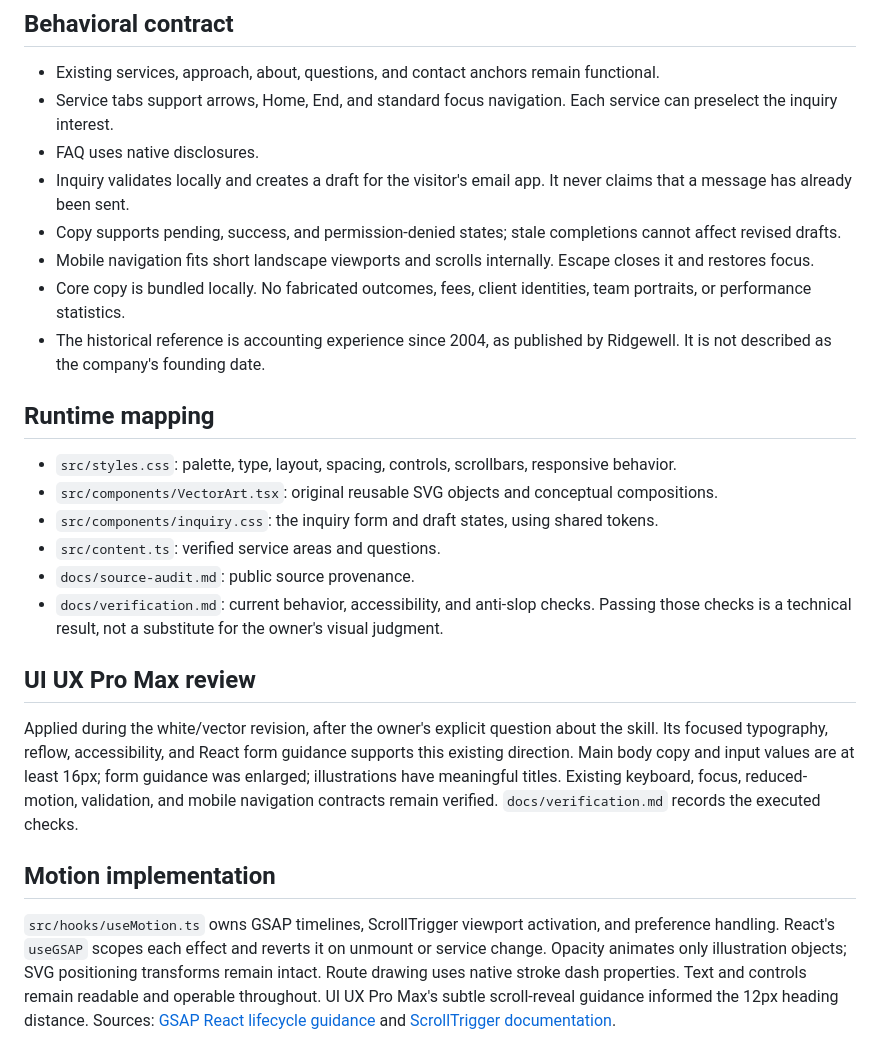
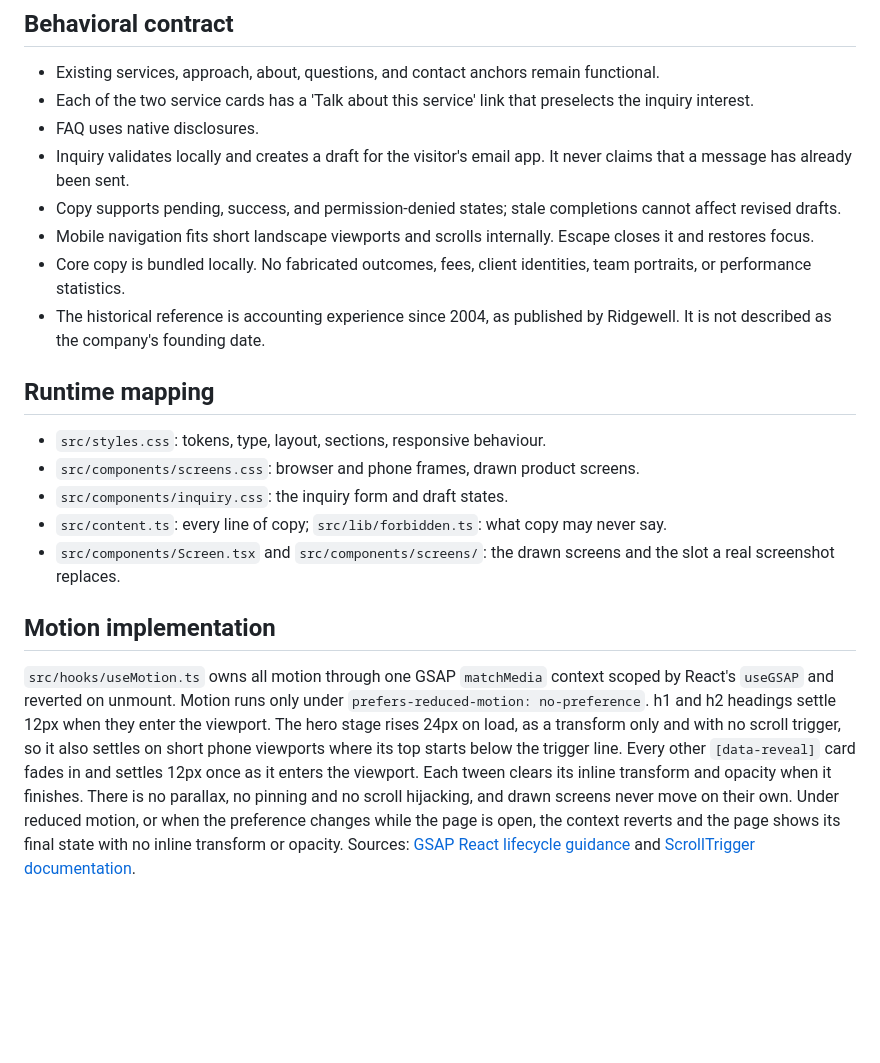
Before and after one commit to jasoncalalang/ridgewell-spa, a Markdown page: DESIGN.md, the part around one of its changes. GitHub-like rendering; blank space fills up the shorter version.

```diff
--- a/DESIGN.md
+++ b/DESIGN.md
@@ -29,7 +31,7 @@ Reading this as: a white business-services website for Philippine SME owners, us
 ## Behavioral contract
 
 - Existing services, approach, about, questions, and contact anchors remain functional.
-- Service tabs support arrows, Home, End, and standard focus navigation. Each service can preselect the inquiry interest.
+- Each of the two service cards has a 'Talk about this service' link that preselects the inquiry interest.
 - FAQ uses native disclosures.
 - Inquiry validates locally and creates a draft for the visitor's email app. It never claims that a message has already been sent.
 - Copy supports pending, success, and permission-denied states; stale completions cannot affect revised drafts.
@@ -39,17 +41,12 @@ Reading this as: a white business-services website for Philippine SME owners, us
 
 ## Runtime mapping
 
-- `src/styles.css`: palette, type, layout, spacing, controls, scrollbars, responsive behavior.
-- `src/components/VectorArt.tsx`: original reusable SVG objects and conceptual compositions.
-- `src/components/inquiry.css`: the inquiry form and draft states, using shared tokens.
-- `src/content.ts`: verified service areas and questions.
-- `docs/source-audit.md`: public source provenance.
-- `docs/verification.md`: current behavior, accessibility, and anti-slop checks. Passing those checks is a technical result, not a substitute for the owner's visual judgment.
-
-## UI UX Pro Max review
-
-Applied during the white/vector revision, after the owner's explicit question about the skill. Its focused typography, reflow, accessibility, and React form guidance supports this existing direction. Main body copy and input values are at least 16px; form guidance was enlarged; illustrations have meaningful titles. Existing keyboard, focus, reduced-motion, validation, and mobile navigation contracts remain verified. `docs/verification.md` records the executed checks.
+- `src/styles.css`: tokens, type, layout, sections, responsive behaviour.
+- `src/components/screens.css`: browser and phone frames, drawn product screens.
+- `src/components/inquiry.css`: the inquiry form and draft states.
+- `src/content.ts`: every line of copy; `src/lib/forbidden.ts`: what copy may never say.
+- `src/components/Screen.tsx` and `src/components/screens/`: the drawn screens and the slot a real screenshot replaces.
 
 ## Motion implementation
 
-`src/hooks/useMotion.ts` owns GSAP timelines, ScrollTrigger viewport activation, and preference handling. React's `useGSAP` scopes each effect and reverts it on unmount or service change. Opacity animates only illustration objects; SVG positioning transforms remain intact. Route drawing uses native stroke dash properties. Text and controls remain readable and operable throughout. UI UX Pro Max's subtle scroll-reveal guidance informed the 12px heading distance. Sources: [GSAP React lifecycle guidance](https://gsap.com/resources/React/) and [ScrollTrigger documentation](https://gsap.com/docs/v3/Plugins/ScrollTrigger/).
+`src/hooks/useMotion.ts` owns all motion through one GSAP `matchMedia` context scoped by React's `useGSAP` and reverted on unmount. Motion runs only under `prefers-reduced-motion: no-preference`. h1 and h2 headings settle 12px when they enter the viewport. The hero stage rises 24px on load, as a transform only and with no scroll trigger, so it also settles on short phone viewports where its top starts below the trigger line. Every other `[data-reveal]` card fades in and settles 12px once as it enters the viewport. Each tween clears its inline transform and opacity when it finishes. There is no parallax, no pinning and no scroll hijacking, and drawn screens never move on their own. Under reduced motion, or when the preference changes while the page is open, the context reverts and the page shows its final state with no inline transform or opacity. Sources: [GSAP React lifecycle guidance](https://gsap.com/resources/React/) and [ScrollTrigger documentation](https://gsap.com/docs/v3/Plugins/ScrollTrigger/).
```
Also changed, not shown: other parts of DESIGN.md (+18 -16 lines), README.md (+12 -8 lines), docs/preview-desktop.jpg, docs/preview-mobile.jpg, 3 other files.
